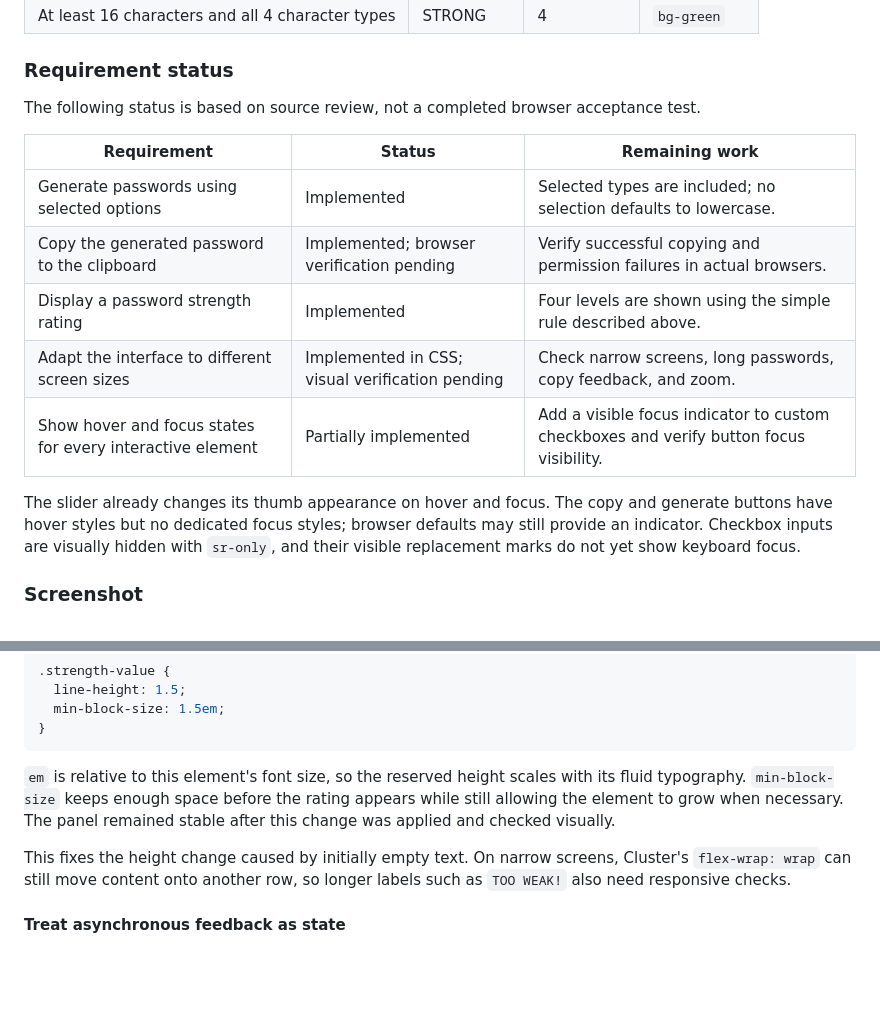
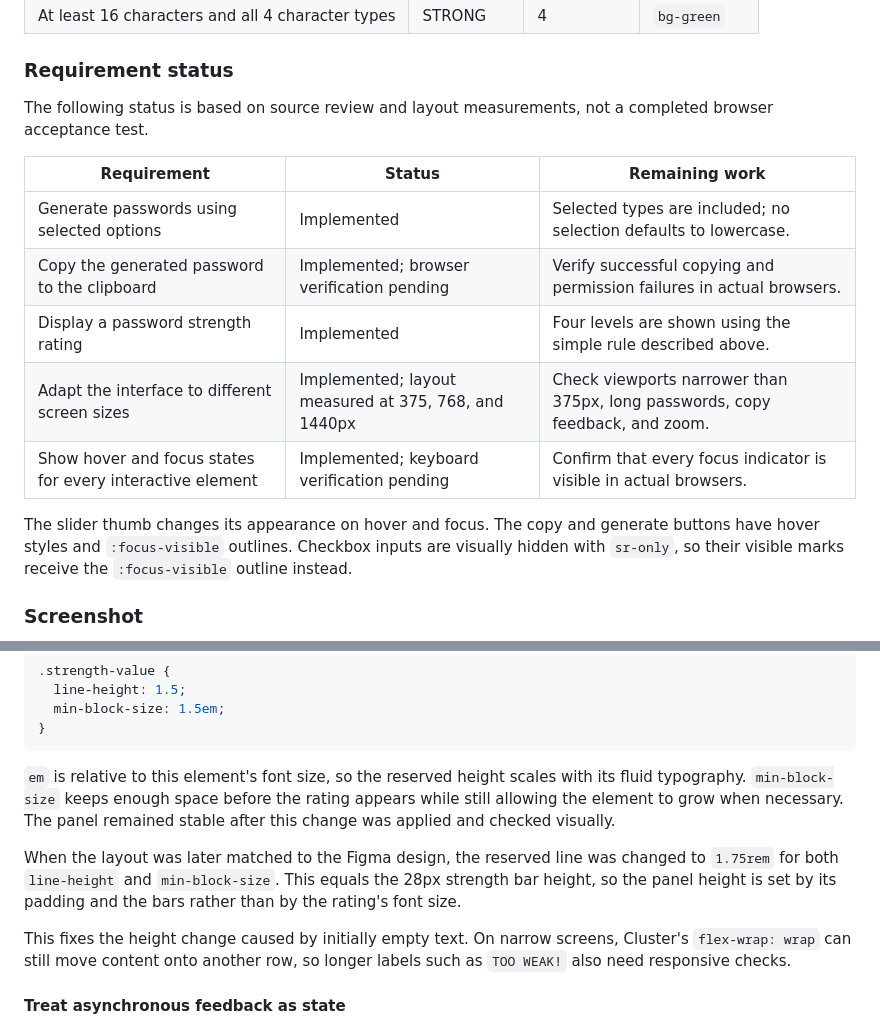
Before and after one commit to jonghwascript/password-generator, a Markdown page: README.md, 2 parts joined by grey strips. GitHub-like rendering; blank space fills up the shorter version.

```diff
--- a/README.md
+++ b/README.md
@@ -46,17 +46,17 @@ Passwords use `crypto.getRandomValues()` for random selection. The strength disp
 
 ### Requirement status
 
-The following status is based on source review, not a completed browser acceptance test.
+The following status is based on source review and layout measurements, not a completed browser acceptance test.
 
 | Requirement | Status | Remaining work |
 | --- | --- | --- |
 | Generate passwords using selected options | Implemented | Selected types are included; no selection defaults to lowercase. |
 | Copy the generated password to the clipboard | Implemented; browser verification pending | Verify successful copying and permission failures in actual browsers. |
 | Display a password strength rating | Implemented | Four levels are shown using the simple rule described above. |
-| Adapt the interface to different screen sizes | Implemented in CSS; visual verification pending | Check narrow screens, long passwords, copy feedback, and zoom. |
-| Show hover and focus states for every interactive element | Partially implemented | Add a visible focus indicator to custom checkboxes and verify button focus visibility. |
+| Adapt the interface to different screen sizes | Implemented; layout measured at 375, 768, and 1440px | Check viewports narrower than 375px, long passwords, copy feedback, and zoom. |
+| Show hover and focus states for every interactive element | Implemented; keyboard verification pending | Confirm that every focus indicator is visible in actual browsers. |
 
-The slider already changes its thumb appearance on hover and focus. The copy and generate buttons have hover styles but no dedicated focus styles; browser defaults may still provide an indicator. Checkbox inputs are visually hidden with `sr-only`, and their visible replacement marks do not yet show keyboard focus.
+The slider thumb changes its appearance on hover and focus. The copy and generate buttons have hover styles and `:focus-visible` outlines. Checkbox inputs are visually hidden with `sr-only`, so their visible marks receive the `:focus-visible` outline instead.
 
 ### Screenshot
 
@@ -203,6 +204,8 @@ Reserving one line of height stabilized the panel:
 
 `em` is relative to this element's font size, so the reserved height scales with its fluid typography. `min-block-size` keeps enough space before the rating appears while still allowing the element to grow when necessary. The panel remained stable after this change was applied and checked visually.
 
+When the layout was later matched to the Figma design, the reserved line was changed to `1.75rem` for both `line-height` and `min-block-size`. This equals the 28px strength bar height, so the panel height is set by its padding and the bars rather than by the rating's font size.
+
 This fixes the height change caused by initially empty text. On narrow screens, Cluster's `flex-wrap: wrap` can still move content onto another row, so longer labels such as `TOO WEAK!` also need responsive checks.
 
 #### Treat asynchronous feedback as state
```
Also changed, not shown: other parts of README.md (+17 -25 lines).
